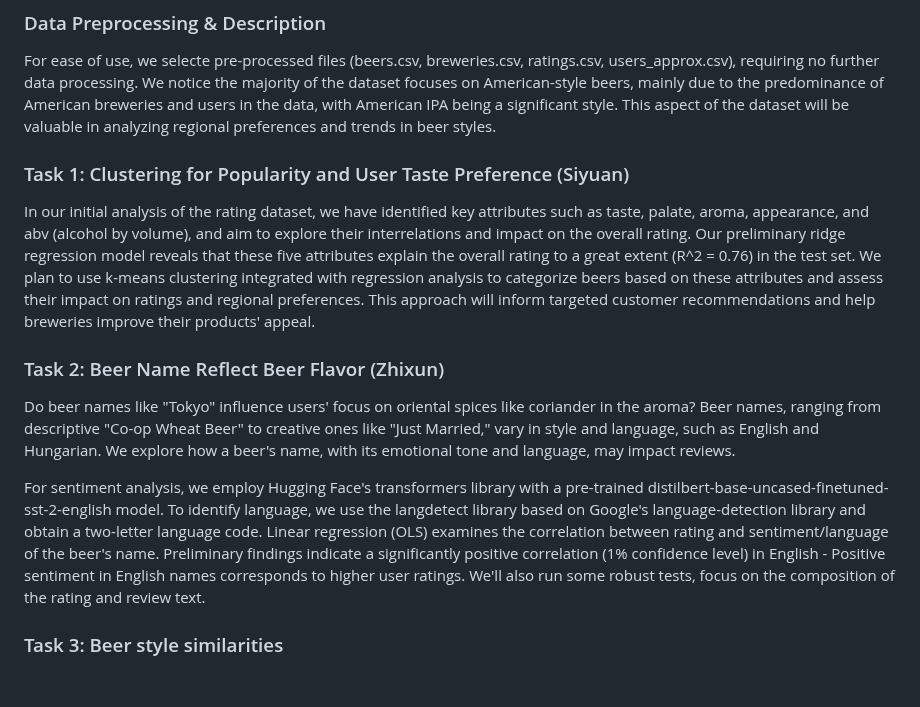
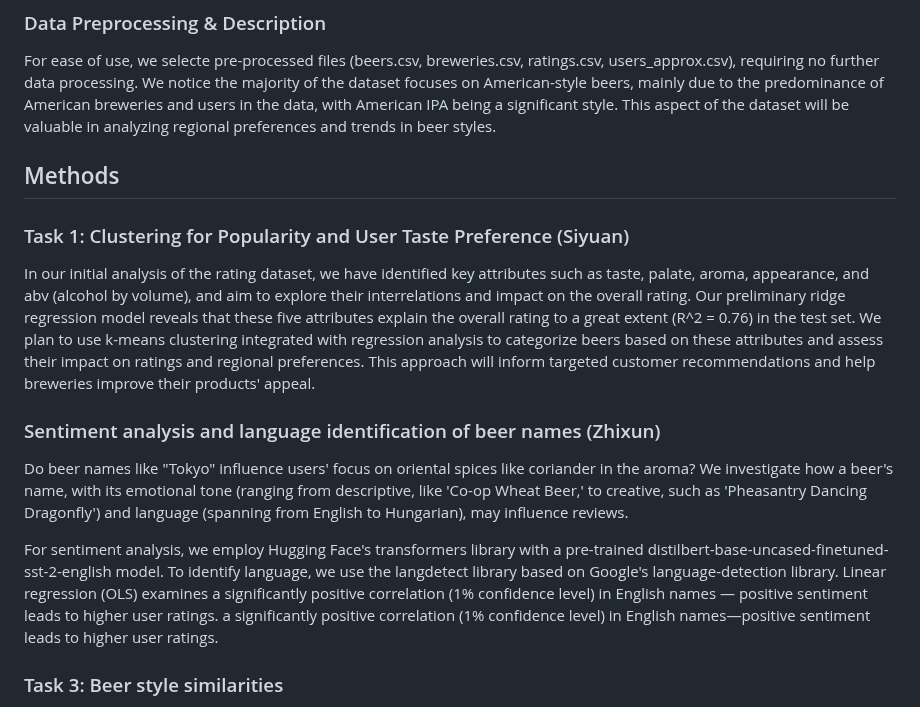
Before and after one commit to epfl-ada/ada-2023-project-badanalysist, a Markdown page: README.md, the part around the change. GitHub-like rendering; blank space fills up the shorter version.

```diff
--- a/README.md
+++ b/README.md
@@ -18,15 +18,15 @@ Tasks include clustering to identify regional preferences, analyzing sentiment a
 For ease of use, we selecte pre-processed files (beers.csv, breweries.csv, ratings.csv, users_approx.csv), requiring no further data processing. We notice the majority of the dataset focuses on American-style beers, mainly due to the predominance of American breweries and users in the data, with American IPA being a significant style. This aspect of the dataset will be valuable in analyzing regional preferences and trends in beer styles.
 
 
-
+## Methods
 ### Task 1: Clustering for Popularity and User Taste Preference (Siyuan)
 In our initial analysis of the rating dataset, we have identified key attributes such as taste, palate, aroma, appearance, and abv (alcohol by volume), and aim to explore their interrelations and impact on the overall rating. Our preliminary ridge regression model reveals that these five attributes explain the overall rating to a great extent (R^2 = 0.76) in the test set. We plan to use k-means clustering integrated with regression analysis to categorize beers based on these attributes and assess their impact on ratings and regional preferences. This approach will inform targeted customer recommendations and help breweries improve their products' appeal.
 
-### Task 2: Beer Name Reflect Beer Flavor (Zhixun)
-Do beer names like "Tokyo" influence users' focus on oriental spices like coriander in the aroma? Beer names, ranging from descriptive "Co-op Wheat Beer" to creative ones like "Just Married," vary in style and language, such as English and Hungarian. We explore how a beer's name, with its emotional tone and language, may impact reviews.
+### Sentiment analysis and language identification of beer names (Zhixun)
+Do beer names like "Tokyo" influence users' focus on oriental spices like coriander in the aroma? We investigate how a beer's name, with its emotional tone (ranging from descriptive, like 'Co-op Wheat Beer,' to creative, such as 'Pheasantry Dancing Dragonfly') and language (spanning from English to Hungarian), may influence reviews.
 
-For sentiment analysis, we employ Hugging Face's transformers library with a pre-trained distilbert-base-uncased-finetuned-sst-2-english model. To identify language, we use the langdetect library based on Google's language-detection library and obtain a two-letter language code.
-Linear regression (OLS) examines the correlation between rating and sentiment/language of the beer's name. Preliminary findings indicate a significantly positive correlation (1% confidence level) in English - Positive sentiment in English names corresponds to higher user ratings. We'll also run some robust tests, focus on the composition of the rating and review text.
+For sentiment analysis, we employ Hugging Face's transformers library with a pre-trained distilbert-base-uncased-finetuned-sst-2-english model. To identify language, we use the langdetect library based on Google's language-detection library.
+Linear regression (OLS) examines a significantly positive correlation (1% confidence level) in English names — positive sentiment leads to higher user ratings. a significantly positive correlation (1% confidence level) in English names—positive sentiment leads to higher user ratings.
 
 ### Task 3: Beer style similarities
 Calculating the "distance" between different beer styles based on their textual descriptions involves using text similarity measures that can quantify how close or different the descriptions are. Tools like Word2Vec or GloVe convert words into high-dimensional vectors in such a way that semantically similar words are closer in the vector space. You can convert the whole text into a vector by taking the average of all word vectors in the text and then use cosine similarity to find distances between text vectors. In Python, we can use library gensim for Word2Vec to compute these distances.
```
